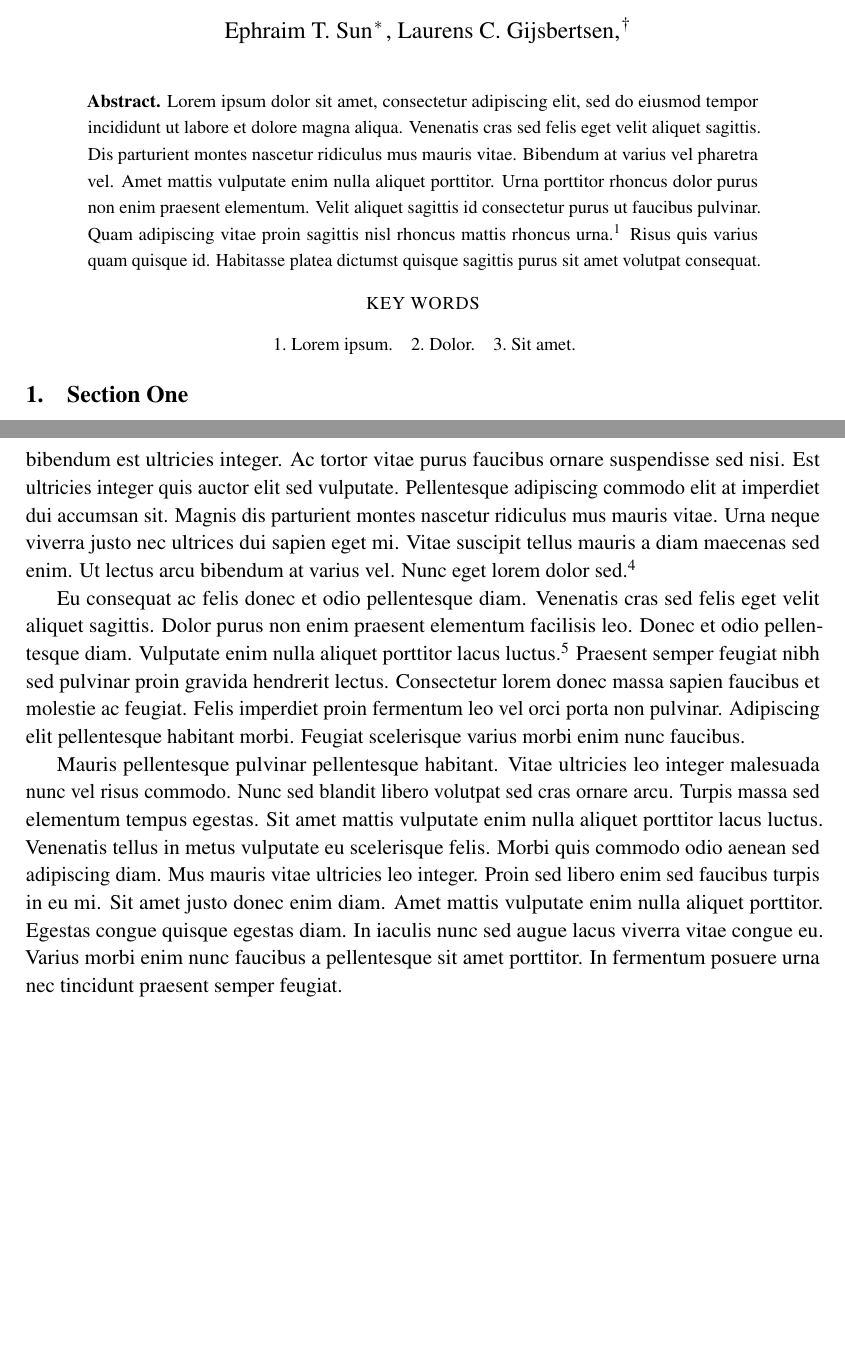
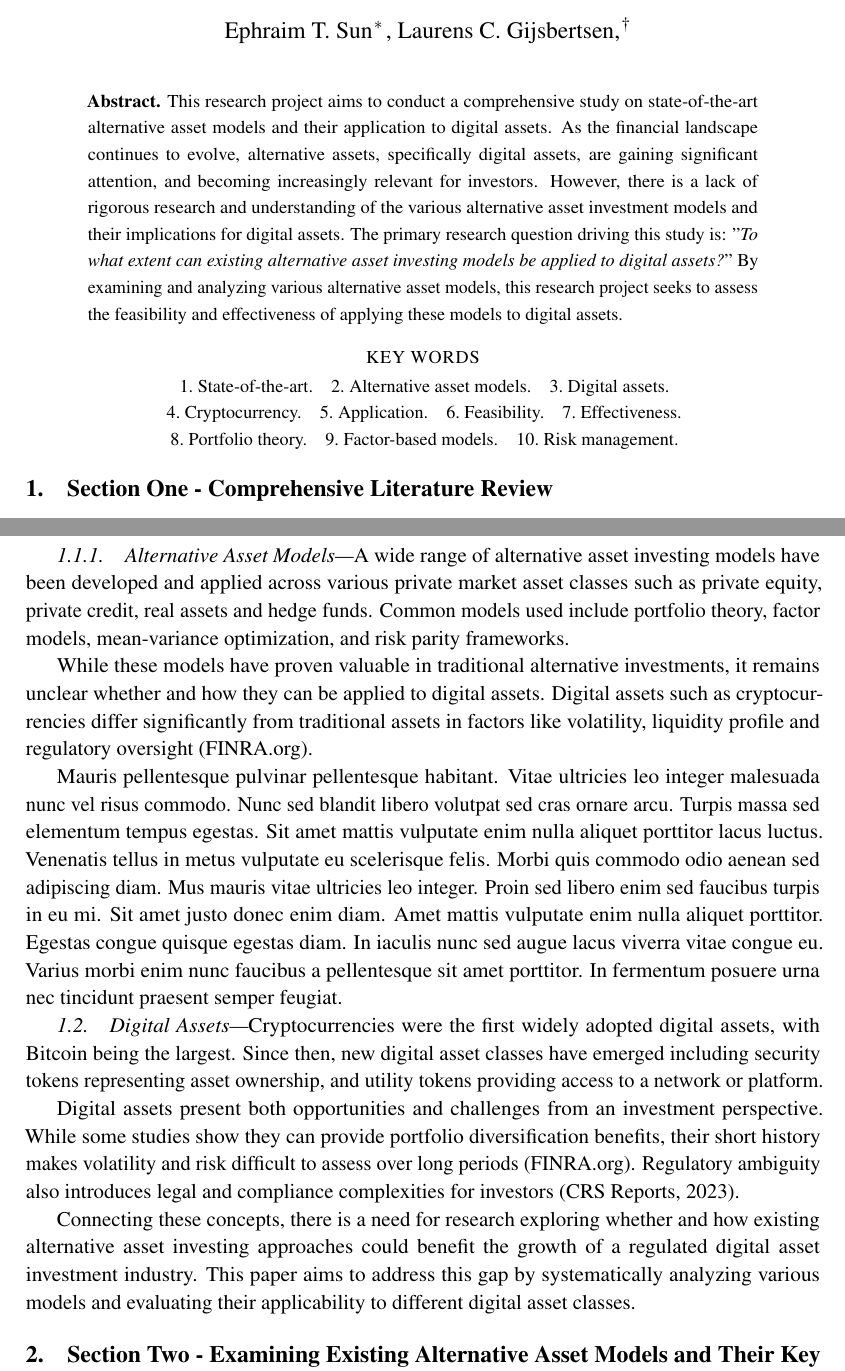
Before and after one commit to Research-Innovation-Lab/digital-asset-models, a LaTeX document (main.tex): two parts of pages 1 and 2 of 7, joined at a grey line, cut so that both start at the same text, the shorter picture padded with empty space. Compiled offline with pdfLaTeX.

Commit message:
add section one layout + subsection text from EFL proposal

```diff
--- a/main.tex
+++ b/main.tex
@@ -56,37 +56,44 @@ Lastname, Firstname Q.}, pdftitle={Paper Title}}
 \thispagestyle{pagefirst}
 
 \begin{abstract}
-Lorem ipsum dolor sit amet, consectetur adipiscing elit, sed do eiusmod tempor incididunt ut labore et dolore magna aliqua. Venenatis cras sed felis eget velit aliquet sagittis. Dis parturient montes nascetur ridiculus mus mauris vitae. Bibendum at varius vel pharetra vel. Amet mattis vulputate enim nulla aliquet porttitor. Urna porttitor rhoncus dolor purus non enim praesent elementum. Velit aliquet sagittis id consectetur purus ut faucibus pulvinar. Quam adipiscing vitae proin sagittis nisl rhoncus mattis rhoncus urna.\cite{Nakamoto2008} Risus quis varius quam quisque id. Habitasse platea dictumst quisque sagittis purus sit amet volutpat consequat.
+This research project aims to conduct a comprehensive study on state-of-the-art alternative asset models and their application to digital assets. As the financial landscape continues to evolve, alternative assets, specifically digital assets, are gaining significant attention, and becoming increasingly relevant for investors. However, there is a lack of rigorous research and understanding of the various alternative asset investment models and their implications for digital assets. The primary research question driving this study is: "\textit{To what extent can existing alternative asset investing models be applied to digital assets?}" By examining and analyzing various alternative asset models, this research project seeks to assess the feasibility and effectiveness of applying these models to digital assets.
 
 %AUTHOR: keywords are OK to show for Review article, will be hidden and added to metadata for publication
 \begin{keywords}
-\item Lorem ipsum.
-\item Dolor.
-\item Sit amet.
+\item State-of-the-art.
+\item Alternative asset models.
+\item Digital assets.
+\item Cryptocurrency.
+\item Application.
+\item Feasibility.
+\item Effectiveness.
+\item Portfolio theory.
+\item Factor-based models.
+\item Risk management.
 \end{keywords}
 \end{abstract}
 
-\section{Section One}
-\subsection{Subsection One}
-Mauris rhoncus aenean vel elit.\cite{Smith} Nibh cras pulvinar mattis nunc sed. Mattis ullamcorper velit sed ullamcorper morbi tincidunt ornare. Blandit massa enim nec dui nunc mattis enim. Diam volutpat commodo sed egestas egestas fringilla. In nulla posuere sollicitudin aliquam. Pulvinar pellentesque habitant morbi tristique. Pharetra pharetra massa massa ultricies mi quis hendrerit dolor magna. Sagittis aliquam malesuada bibendum arcu vitae elementum curabitur vitae. Suspendisse faucibus interdum posuere lorem ipsum dolor sit amet. Id diam maecenas ultricies mi. Cras semper auctor neque vitae tempus quam. Enim sed faucibus turpis in eu mi. Proin sed libero enim sed faucibus turpis in. Ullamcorper morbi tincidunt ornare massa eget egestas purus viverra accumsan. Sit amet nisl purus in mollis nunc sed id. Tortor dignissim convallis aenean et tortor at risus. Elementum integer enim neque volutpat ac tincidunt vitae. Morbi non arcu risus quis varius quam quisque id. Elementum tempus egestas sed sed risus pretium quam.
+\section{Section One - Comprehensive Literature Review}
+\subsection{Background}
+Digital assets have grown rapidly in recent years, with the total market cap of cryptocurrencies surpassing \$2 trillion in 2021. While digital assets hold promising investment opportunities, the volatile and decentralized nature of this new asset class presents unique investment challenges compared to traditional assets. As investor interest in digital assets continues to grow, there is a need to explore best practices for evaluating and managing risks associated with digital asset investments.
 
-\subsubsection{SubSubSection One}Aliquam nulla facilisi cras fermentum odio eu feugiat pretium. Tortor posuere ac ut consequat semper viverra nam. Vestibulum mattis ullamcorper velit sed ullamcorper morbi tincidunt. Tincidunt nunc pulvinar sapien et ligula ullamcorper malesuada.\cite{WhitePaper} Sit amet consectetur adipiscing elit duis tristique sollicitudin nibh sit. Suscipit adipiscing bibendum est ultricies integer. Ac tortor vitae purus faucibus ornare suspendisse sed nisi. Est ultricies integer quis auctor elit sed vulputate. Pellentesque adipiscing commodo elit at imperdiet dui accumsan sit. Magnis dis parturient montes nascetur ridiculus mus mauris vitae. Urna neque viverra justo nec ultrices dui sapien eget mi. Vitae suscipit tellus mauris a diam maecenas sed enim. Ut lectus arcu bibendum at varius vel. Nunc eget lorem dolor sed.\cite{note1}
+Alternative asset investing offers strategies that may help address some of the challenges with digital assets. However, applying traditional alternative asset models directly to digital assets is not straightforward given key differences in their characteristics. It is therefore important to examine existing models and understand how they may need to be adapted for the digital asset landscape.
 
-Eu consequat ac felis donec et odio pellentesque diam. Venenatis cras sed felis eget velit aliquet sagittis. Dolor purus non enim praesent elementum facilisis leo. Donec et odio pellentesque diam. Vulputate enim nulla aliquet porttitor lacus luctus.\cite{Booker} Praesent semper feugiat nibh sed pulvinar proin gravida hendrerit lectus. Consectetur lorem donec massa sapien faucibus et molestie ac feugiat. Felis imperdiet proin fermentum leo vel orci porta non pulvinar. Adipiscing elit pellentesque habitant morbi. Feugiat scelerisque varius morbi enim nunc faucibus.
+\subsubsection{Alternative Asset Models}
+A wide range of alternative asset investing models have been developed and applied across various private market asset classes such as private equity, private credit, real assets and hedge funds. Common models used include portfolio theory, factor models, mean-variance optimization, and risk parity frameworks.
+
+While these models have proven valuable in traditional alternative investments, it remains unclear whether and how they can be applied to digital assets. Digital assets such as cryptocurrencies differ significantly from traditional assets in factors like volatility, liquidity profile and regulatory oversight (FINRA.org).
 
 Mauris pellentesque pulvinar pellentesque habitant. Vitae ultricies leo integer malesuada nunc vel risus commodo. Nunc sed blandit libero volutpat sed cras ornare arcu. Turpis massa sed elementum tempus egestas. Sit amet mattis vulputate enim nulla aliquet porttitor lacus luctus. Venenatis tellus in metus vulputate eu scelerisque felis. Morbi quis commodo odio aenean sed adipiscing diam. Mus mauris vitae ultricies leo integer. Proin sed libero enim sed faucibus turpis in eu mi. Sit amet justo donec enim diam. Amet mattis vulputate enim nulla aliquet porttitor. Egestas congue quisque egestas diam. In iaculis nunc sed augue lacus viverra vitae congue eu. Varius morbi enim nunc faucibus a pellentesque sit amet porttitor. In fermentum posuere urna nec tincidunt praesent semper feugiat.
 
-\subsection {Subsection Two}
-Ut eu sem integer vitae. A scelerisque purus semper eget duis at tellus at. Dignissim suspendisse in est ante in nibh mauris cursus. Nunc consequat interdum varius sit. Donec et odio pellentesque diam volutpat commodo. Mi bibendum neque egestas congue. Pharetra pharetra massa massa ultricies mi. Dictum sit amet justo donec. In vitae turpis massa sed elementum tempus egestas sed. Habitant morbi tristique senectus et netus et. Facilisi nullam vehicula ipsum a arcu cursus vitae congue mauris. In mollis nunc sed id.
+\subsection {Digital Assets}
+Cryptocurrencies were the first widely adopted digital assets, with Bitcoin being the largest. Since then, new digital asset classes have emerged including security tokens representing asset ownership, and utility tokens providing access to a network or platform.
 
-Ultricies integer quis auctor elit sed vulputate. Adipiscing elit pellentesque habitant morbi tristique senectus et. Etiam sit amet nisl purus in mollis nunc. Ornare quam viverra orci sagittis eu volutpat odio facilisis mauris. Tincidunt lobortis feugiat vivamus at augue eget arcu dictum. Vestibulum sed arcu non odio euismod lacinia at. Vitae proin sagittis nisl rhoncus. Vestibulum sed arcu non odio euismod lacinia. Urna nec tincidunt praesent semper feugiat nibh sed pulvinar. Amet mauris commodo quis imperdiet massa tincidunt nunc. Orci ac auctor augue mauris augue. Turpis tincidunt id aliquet risus feugiat. Felis donec et odio pellentesque diam volutpat commodo sed egestas. Cursus metus aliquam eleifend mi in nulla posuere sollicitudin. Ultrices gravida dictum fusce ut placerat orci nulla. Eu ultrices vitae auctor eu augue ut lectus arcu.
+Digital assets present both opportunities and challenges from an investment perspective. While some studies show they can provide portfolio diversification benefits, their short history makes volatility and risk difficult to assess over long periods (FINRA.org). Regulatory ambiguity also introduces legal and compliance complexities for investors (CRS Reports, 2023).
 
-Libero volutpat sed cras ornare. Etiam non quam lacus suspendisse faucibus interdum posuere lorem. Ac odio tempor orci dapibus. Mi proin sed libero enim sed faucibus turpis in eu. Quam vulputate dignissim suspendisse in est ante in. Sed sed risus pretium quam vulputate dignissim. Facilisis gravida neque convallis a cras semper auctor neque vitae. Rhoncus est pellentesque elit ullamcorper dignissim. Arcu dictum varius duis at consectetur lorem. Sit amet facilisis magna etiam tempor orci eu. Risus sed vulputate odio ut enim. Eget gravida cum sociis natoque.
+Connecting these concepts, there is a need for research exploring whether and how existing alternative asset investing approaches could benefit the growth of a regulated digital asset investment industry. This paper aims to address this gap by systematically analyzing various models and evaluating their applicability to different digital asset classes.
 
-Lorem dolor sed viverra ipsum nunc. Pulvinar etiam non quam lacus suspendisse faucibus. Aliquam sem fringilla ut morbi tincidunt. Sit amet mattis vulputate enim nulla aliquet porttitor lacus. Orci porta non pulvinar neque laoreet suspendisse interdum. Fermentum leo vel orci porta non pulvinar neque laoreet suspendisse. Donec ultrices tincidunt arcu non sodales. Vestibulum morbi blandit cursus risus at ultrices mi tempus. Cras fermentum odio eu feugiat pretium nibh. Risus ultricies tristique nulla aliquet enim tortor. Urna cursus eget nunc scelerisque viverra mauris. Facilisi nullam vehicula ipsum a arcu cursus. Vel pharetra vel turpis nunc eget lorem dolor. Aliquam id diam maecenas ultricies mi eget mauris pharetra. Ut aliquam purus sit amet luctus. Maecenas pharetra convallis posuere morbi.\cite{Doe} Orci porta non pulvinar neque laoreet suspendisse interdum consectetur. Purus in mollis nunc sed id semper risus in.
-
-
-\section{Section Two}
+\section{Section Two -  Examining Existing Alternative Asset Models and Their Key Principles}
 Enim nunc faucibus a pellentesque sit amet. Quisque id diam vel quam. Leo in vitae turpis massa sed. Fames ac turpis egestas sed tempus urna et. Mi in nulla posuere sollicitudin aliquam ultrices sagittis orci. Ultrices mi tempus imperdiet nulla malesuada pellentesque elit. Nullam ac tortor vitae purus faucibus ornare suspendisse sed nisi. Purus ut faucibus pulvinar elementum. Cras tincidunt lobortis feugiat vivamus. Condimentum lacinia quis vel eros. Lacinia at quis risus sed vulputate odio ut enim blandit. In ornare quam viverra orci.\cite{Smith}
 
 \begin{figure}
```
Also changed, not shown: main.tex (4 more changed lines).
